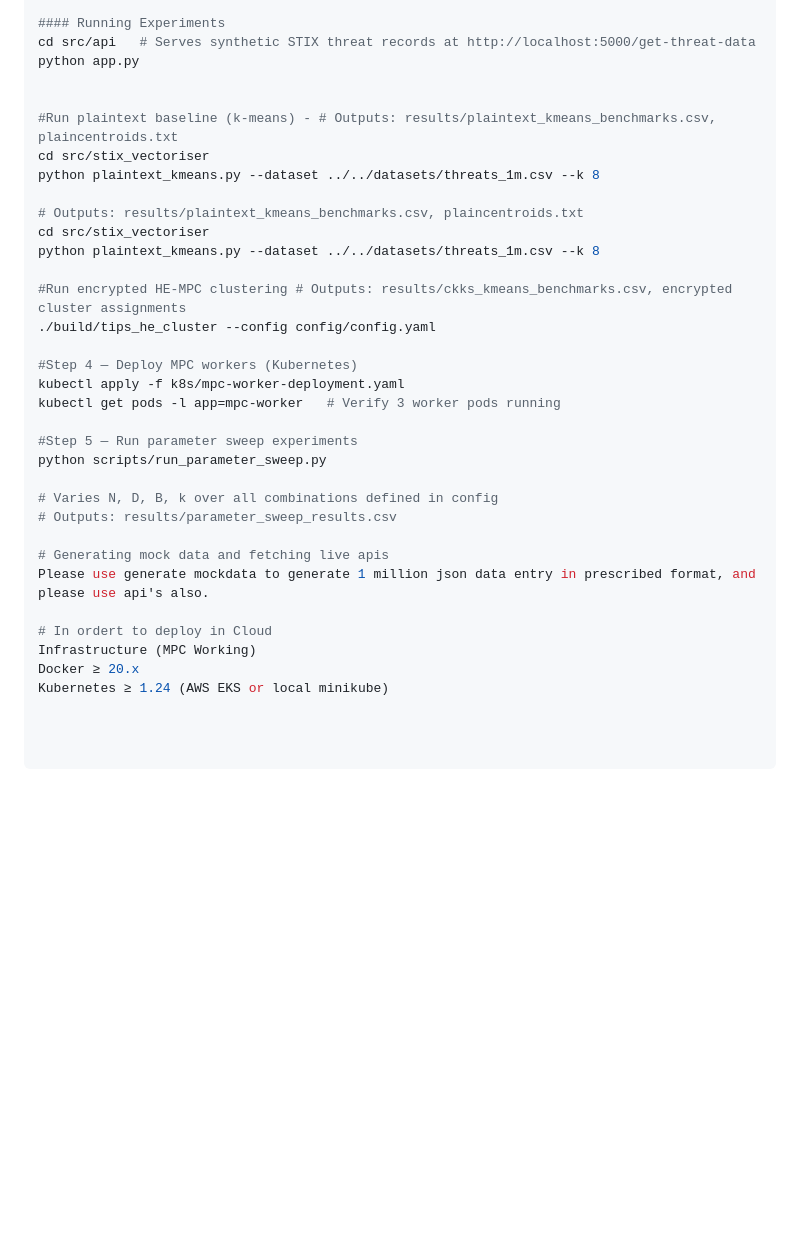
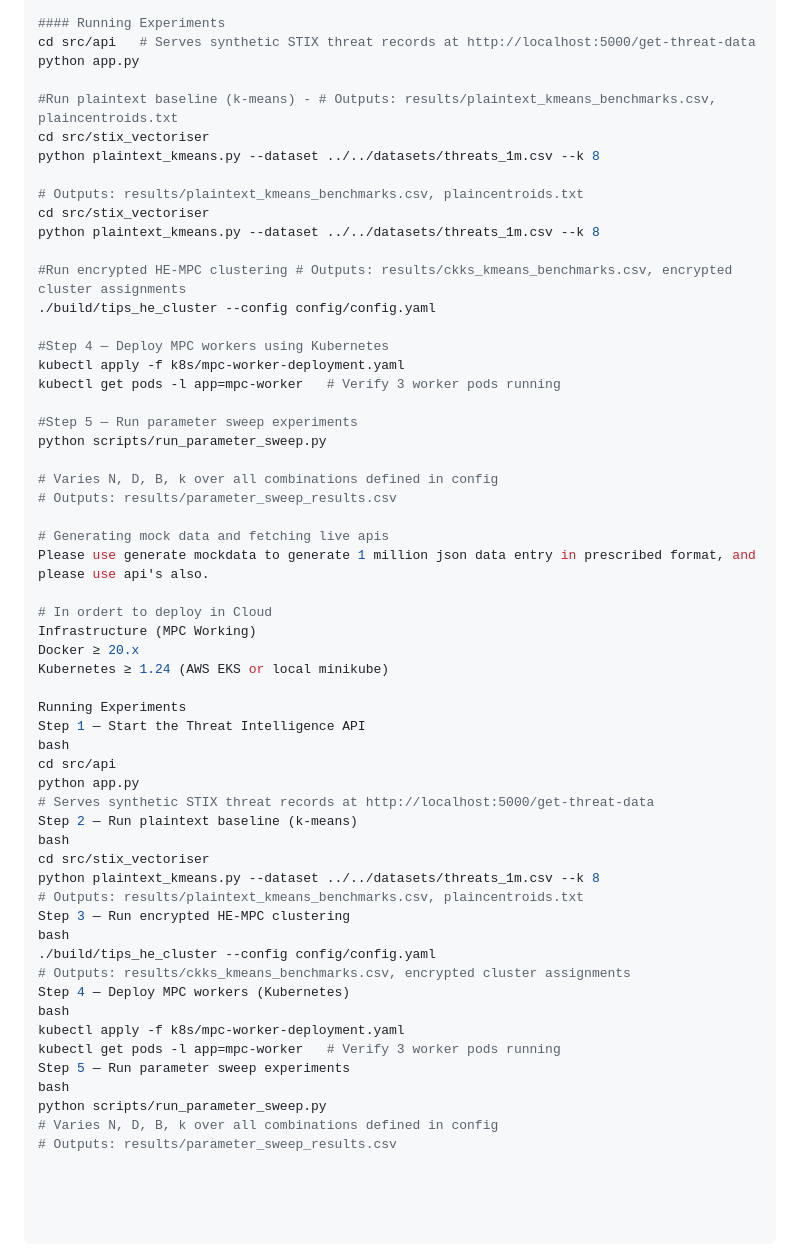
Before and after one commit to plrkiran51-ship-it/TIPS-HE-MPC-Clustering, a Markdown page: README.md, the part around the change. GitHub-like rendering; blank space fills up the shorter version.

Commit message:
Enhance README with experiment running steps
Added detailed steps for running experiments and clarified deployment instructions.

```diff
--- a/README.md
+++ b/README.md
@@ -168,7 +168,6 @@ clustering:
 cd src/api   # Serves synthetic STIX threat records at http://localhost:5000/get-threat-data
 python app.py
 
-
 #Run plaintext baseline (k-means) - # Outputs: results/plaintext_kmeans_benchmarks.csv, plaincentroids.txt
 cd src/stix_vectoriser
 python plaintext_kmeans.py --dataset ../../datasets/threats_1m.csv --k 8
@@ -180,7 +179,7 @@ python plaintext_kmeans.py --dataset ../../datasets/threats_1m.csv --k 8
 #Run encrypted HE-MPC clustering # Outputs: results/ckks_kmeans_benchmarks.csv, encrypted cluster assignments
 ./build/tips_he_cluster --config config/config.yaml
 
-#Step 4 — Deploy MPC workers (Kubernetes)
+#Step 4 — Deploy MPC workers using Kubernetes
 kubectl apply -f k8s/mpc-worker-deployment.yaml
 kubectl get pods -l app=mpc-worker   # Verify 3 worker pods running
 
@@ -197,3 +196,28 @@ Please use generate mockdata to generate 1 million json data entry in prescribed
 Infrastructure (MPC Working)
 Docker ≥ 20.x
 Kubernetes ≥ 1.24 (AWS EKS or local minikube)
+
+Running Experiments
+Step 1 — Start the Threat Intelligence API
+bash
+cd src/api
+python app.py
+# Serves synthetic STIX threat records at http://localhost:5000/get-threat-data
+Step 2 — Run plaintext baseline (k-means)
+bash
+cd src/stix_vectoriser
+python plaintext_kmeans.py --dataset ../../datasets/threats_1m.csv --k 8
+# Outputs: results/plaintext_kmeans_benchmarks.csv, plaincentroids.txt
+Step 3 — Run encrypted HE-MPC clustering
+bash
+./build/tips_he_cluster --config config/config.yaml
+# Outputs: results/ckks_kmeans_benchmarks.csv, encrypted cluster assignments
+Step 4 — Deploy MPC workers (Kubernetes)
+bash
+kubectl apply -f k8s/mpc-worker-deployment.yaml
+kubectl get pods -l app=mpc-worker   # Verify 3 worker pods running
+Step 5 — Run parameter sweep experiments
+bash
+python scripts/run_parameter_sweep.py
+# Varies N, D, B, k over all combinations defined in config
+# Outputs: results/parameter_sweep_results.csv
```
